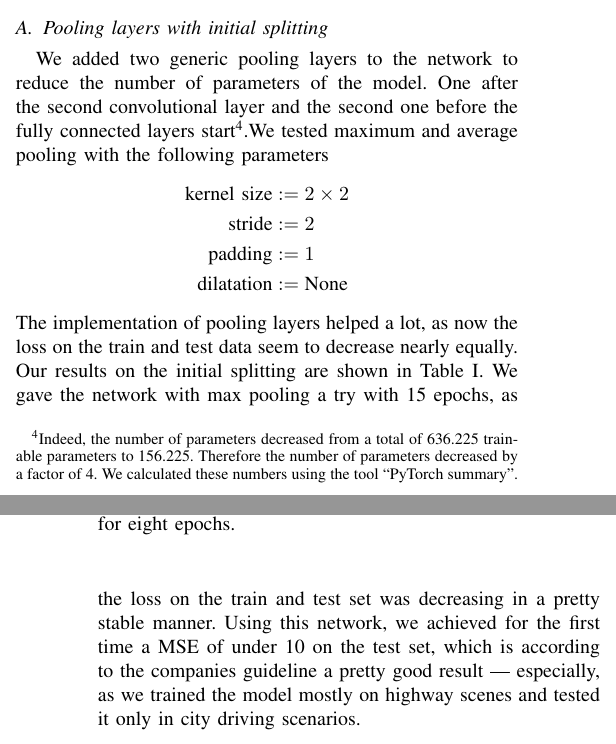
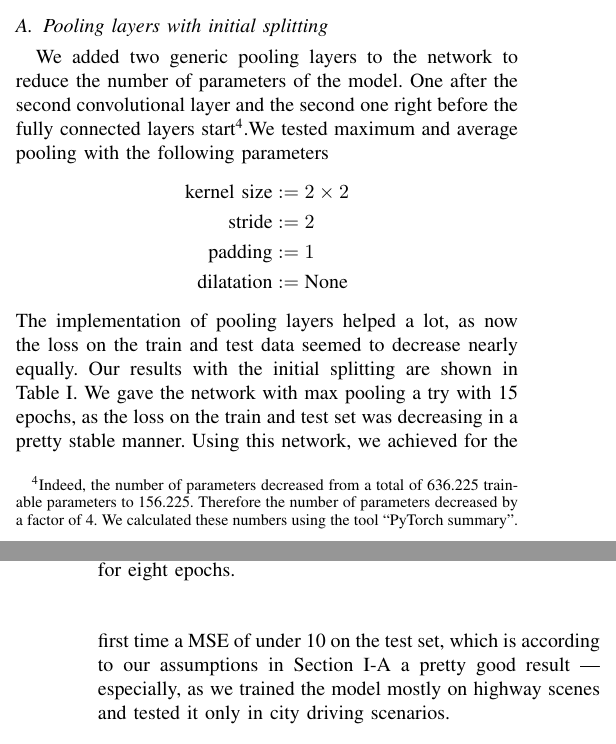
Before and after one commit to Flo-Wo/DL-Visual-Odometry, a LaTeX paper (project/report/Velo_Pred_dashcam_Wolf_Herbst.tex): two parts of the columns of pages 2 and 3 of 3, joined at a grey line, cut so that both start at the same text. Compiled offline with pdfLaTeX; a missing font is replaced by an installed copy or a similar font; a LaTeX package or settings file that is missing is left out.

Commit message:
added some new parts in the report, including references

```diff
--- a/project/report/Velo_Pred_dashcam_Wolf_Herbst.tex
+++ b/project/report/Velo_Pred_dashcam_Wolf_Herbst.tex
@@ -173,7 +172,7 @@ driving.
 
 \subsection{Pooling layers with initial splitting}
 We added two generic pooling layers to the network to reduce the number of parameters of the model. One after the second
-convolutional layer and the second one before the fully connected layers start\footnote{Indeed, the number of
+convolutional layer and the second one right before the fully connected layers start\footnote{Indeed, the number of
 parameters decreased from a total of 636.225 trainable parameters to 156.225. Therefore the number of parameters decreased by a
 factor of 4. We calculated these numbers using the tool \enquote{PyTorch summary}.}.We tested maximum and average pooling with the following
 parameters
@@ -183,11 +182,11 @@ parameters
 \text{padding} &:= 1\\
 \text{dilatation} &:= \text{None}
 \end{align*}
-The implementation of pooling layers helped a lot, as now the loss on the train and test data seem to decrease
-nearly equally. Our results on the initial splitting are shown in \cref{tab:ResultsInitialSplitting}. We gave the network
+The implementation of pooling layers helped a lot, as now the loss on the train and test data seemed to decrease
+nearly equally. Our results with the initial splitting are shown in \cref{tab:ResultsInitialSplitting}. We gave the network
 with max pooling a try with 15 epochs, as the loss on the train and test set was decreasing in a pretty stable manner. Using this
-network, we achieved for the first time a MSE of under 10 on the test set, which is according to the companies guideline a pretty
-good result --- especially, as we trained the model mostly on highway scenes and tested it only in city driving scenarios.
+network, we achieved for the first time a MSE of under 10 on the test set, which is according to our assumptions in \cref{subsec:AimAndMeasure} a
+pretty good result --- especially, as we trained the model mostly on highway scenes and tested it only in city driving scenarios.
 \begin{table}[!t]
 \normalsize
 \centering
```
Also changed, not shown: project/report/Velo_Pred_dashcam_Wolf_Herbst.pdf, project/report/Velo_Pred_dashcam_Wolf_Herbst.tex (8 more changed lines).
